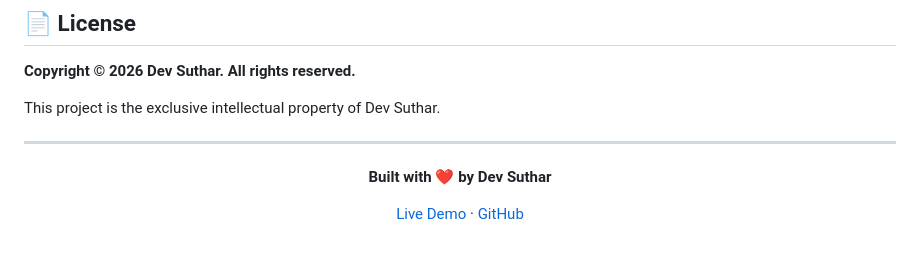
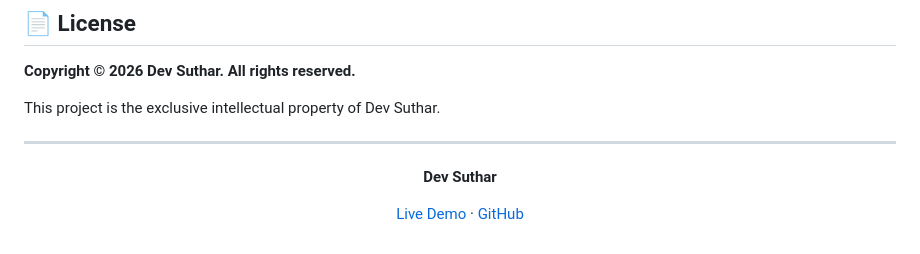
Before and after one commit to DevSuthar007/NEXUS-SEARCH, a Markdown page: README.md, the part around the change. Rendered like a GitHub page.

```diff
--- a/README.md
+++ b/README.md
@@ -168,7 +168,7 @@ This project is the exclusive intellectual property of Dev Suthar.
 
 <div align="center">
 
-**Built with ❤️ by Dev Suthar**
+**Dev Suthar**
 
 [Live Demo](https://nexus-search-lake.vercel.app) · [GitHub](https://github.com/DevSuthar007/NEXUS-SEARCH)
 
```
